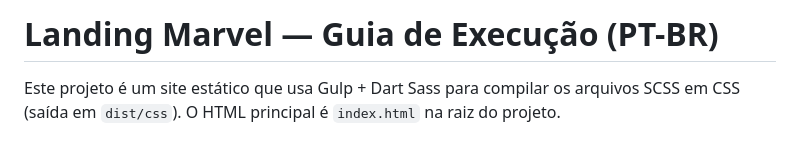
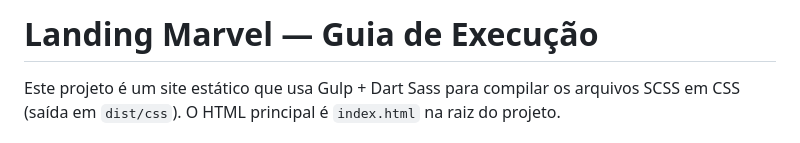
Before and after one commit to Mauroleao/landing-marvel, a Markdown page: README.md, the part around the change. Rendered like a GitHub page.

```diff
--- a/README.md
+++ b/README.md
@@ -1,4 +1,4 @@
-# Landing Marvel — Guia de Execução (PT-BR)
+# Landing Marvel — Guia de Execução
 
 Este projeto é um site estático que usa Gulp + Dart Sass para compilar os arquivos SCSS em CSS (saída em `dist/css`). O HTML principal é `index.html` na raiz do projeto.
 
```
